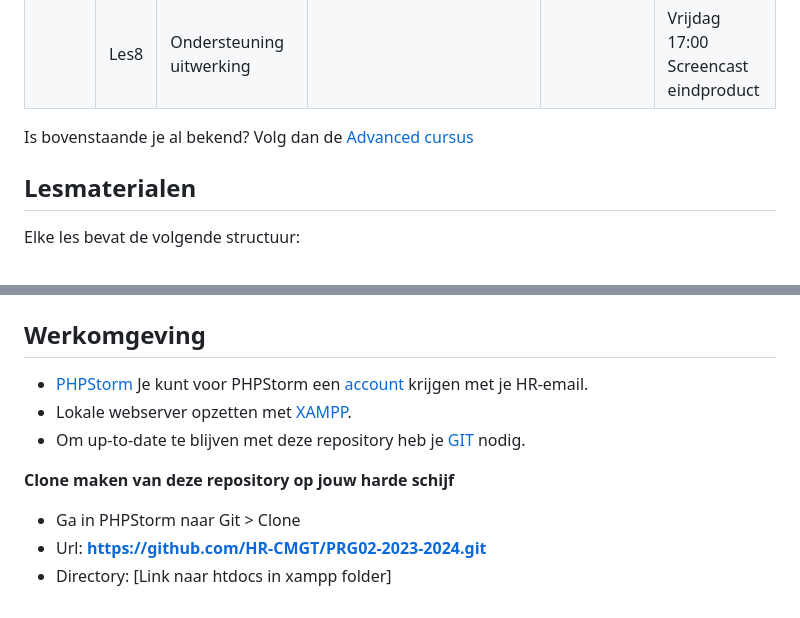
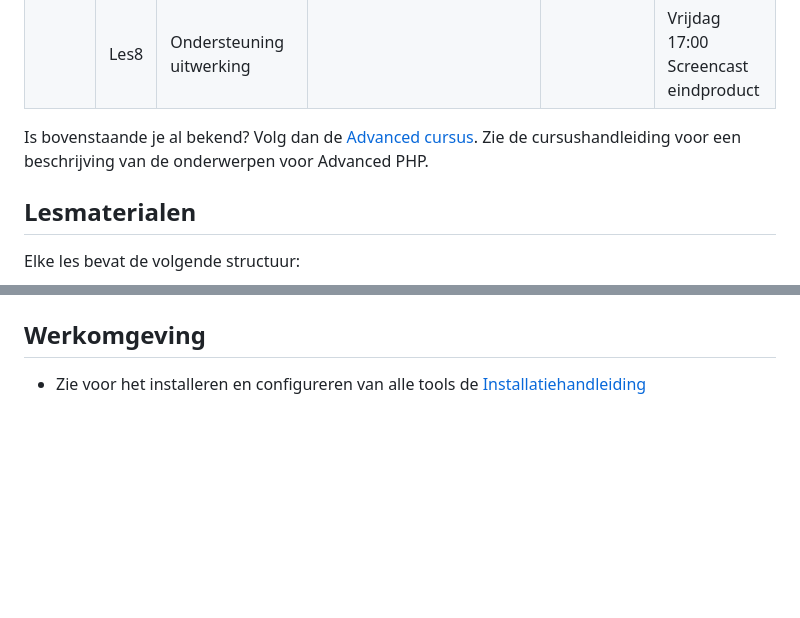
Before and after one commit to HR-CMGT/PRG02-2023-2024, a Markdown page: README.md, 2 parts joined by grey strips. Drawn GitHub-style; blank space fills up the shorter version.

```diff
--- a/README.md
+++ b/README.md
@@ -19,7 +19,7 @@ Onderwerpen die aan bod zullen komen zijn
 | 4    | [Les7](./les7) | Veel-op-veelrelaties                                                                     | SQL JOINS, LIKE, DELETE                                       | Delete.php                                 |                                               |
 |      | Les8           | Ondersteuning uitwerking                                                                 |                                                               |                                            | Vrijdag 17:00<br/>Screencast eindproduct      |
 
-Is bovenstaande je al bekend? Volg dan de [Advanced cursus](advanced)
+Is bovenstaande je al bekend? Volg dan de [Advanced cursus](advanced). Zie de cursushandleiding voor een beschrijving van de onderwerpen voor Advanced PHP.
 
 ## Lesmaterialen
 
@@ -35,12 +35,4 @@ Elke les bevat de volgende structuur:
 
 ## Werkomgeving
 
-- [PHPStorm](https://www.jetbrains.com/phpstorm/download/)
-  Je kunt voor PHPStorm een [account](https://www.jetbrains.com/shop/eform/students) krijgen met je HR-email.
-- Lokale webserver opzetten met [XAMPP](https://www.apachefriends.org/download.html).
-- Om up-to-date te blijven met deze repository heb je [GIT](https://git-scm.com/book/en/v2/Getting-Started-Installing-Git) nodig.
-
-**Clone maken van deze repository op jouw harde schijf**
-- Ga in PHPStorm naar Git > Clone
-- Url: **https://github.com/HR-CMGT/PRG02-2023-2024.git**
-- Directory: [Link naar htdocs in xampp folder]
+- Zie voor het installeren en configureren van alle tools de [Installatiehandleiding](./Installatie)
```
